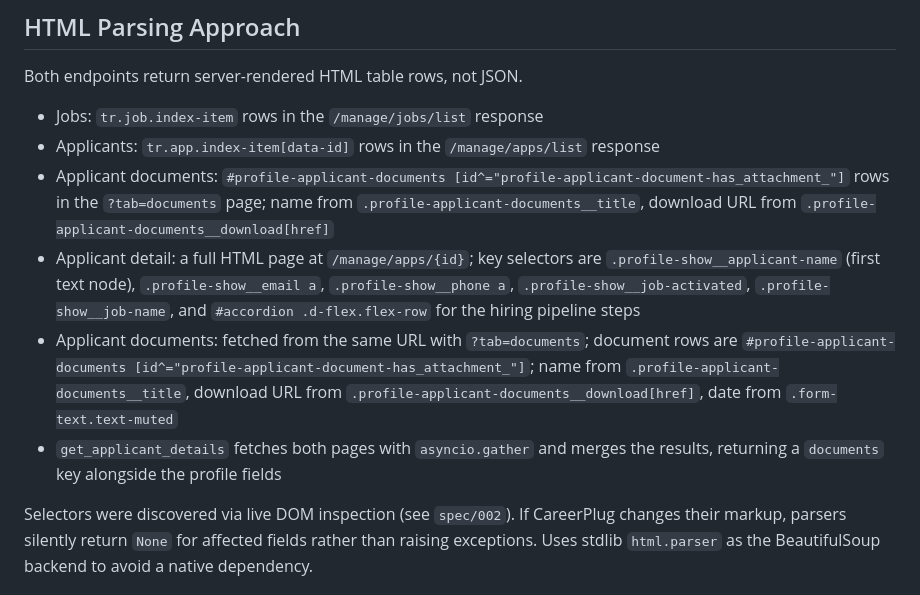
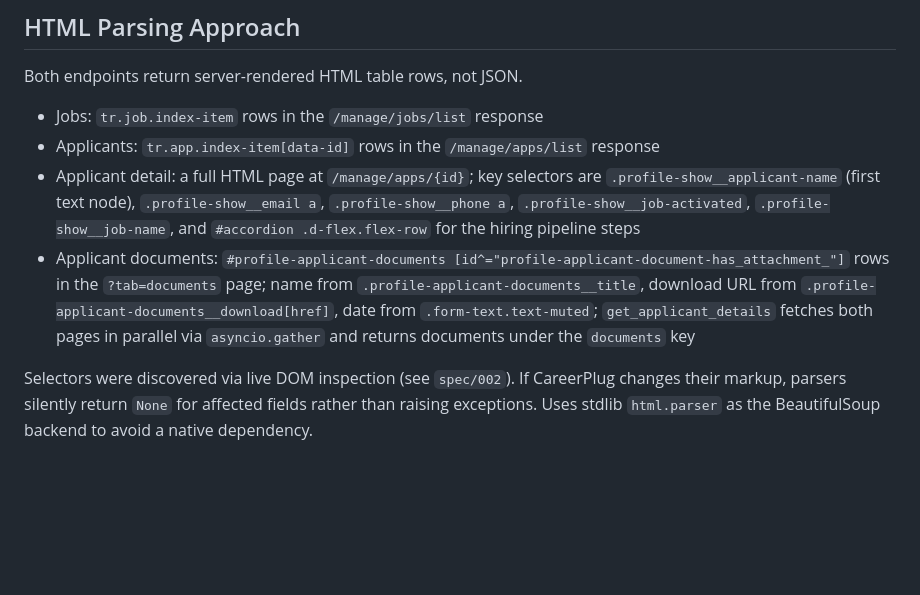
Before and after one commit to shubhsheth/careerplug-mcp, a Markdown page: docs/INDEX.md, the part around the change. Drawn GitHub-style; blank space fills up the shorter version.

```diff
--- a/docs/INDEX.md
+++ b/docs/INDEX.md
@@ -67,19 +67,15 @@ Both endpoints return server-rendered HTML table rows, not JSON.
 
 - Jobs: `tr.job.index-item` rows in the `/manage/jobs/list` response
 - Applicants: `tr.app.index-item[data-id]` rows in the `/manage/apps/list` response
-- Applicant documents: `#profile-applicant-documents [id^="profile-applicant-document-has_attachment_"]`
-  rows in the `?tab=documents` page; name from `.profile-applicant-documents__title`,
-  download URL from `.profile-applicant-documents__download[href]`
 - Applicant detail: a full HTML page at `/manage/apps/{id}`; key selectors are
   `.profile-show__applicant-name` (first text node), `.profile-show__email a`,
   `.profile-show__phone a`, `.profile-show__job-activated`, `.profile-show__job-name`,
   and `#accordion .d-flex.flex-row` for the hiring pipeline steps
-- Applicant documents: fetched from the same URL with `?tab=documents`; document
-  rows are `#profile-applicant-documents [id^="profile-applicant-document-has_attachment_"]`;
-  name from `.profile-applicant-documents__title`, download URL from
-  `.profile-applicant-documents__download[href]`, date from `.form-text.text-muted`
-- `get_applicant_details` fetches both pages with `asyncio.gather` and merges the
-  results, returning a `documents` key alongside the profile fields
+- Applicant documents: `#profile-applicant-documents [id^="profile-applicant-document-has_attachment_"]`
+  rows in the `?tab=documents` page; name from `.profile-applicant-documents__title`,
+  download URL from `.profile-applicant-documents__download[href]`, date from
+  `.form-text.text-muted`; `get_applicant_details` fetches both pages in parallel
+  via `asyncio.gather` and returns documents under the `documents` key
 
 Selectors were discovered via live DOM inspection (see `spec/002`). If
 CareerPlug changes their markup, parsers silently return `None` for affected
```
Also changed, not shown: spec/004-get-applicant-documents-tool/004-get-applicant-documents-tool-requirements.md (deleted, +0 -146 lines).
